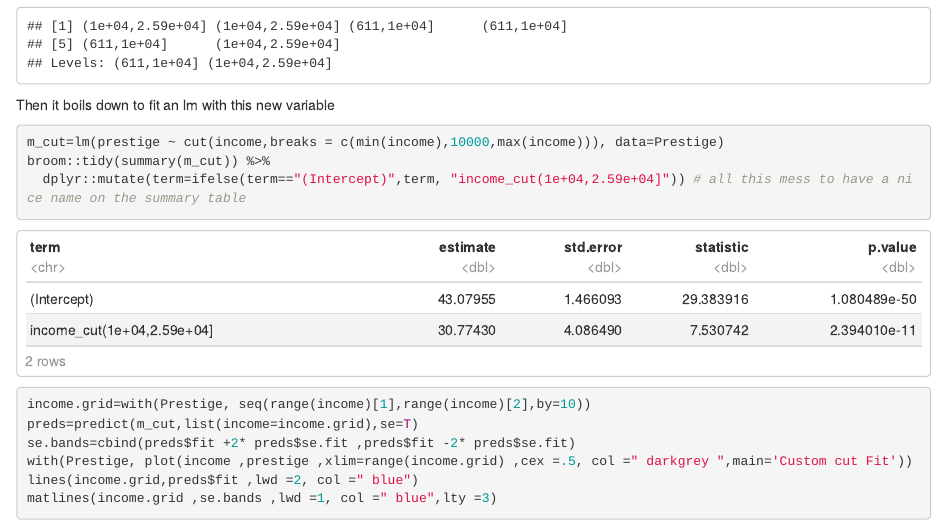
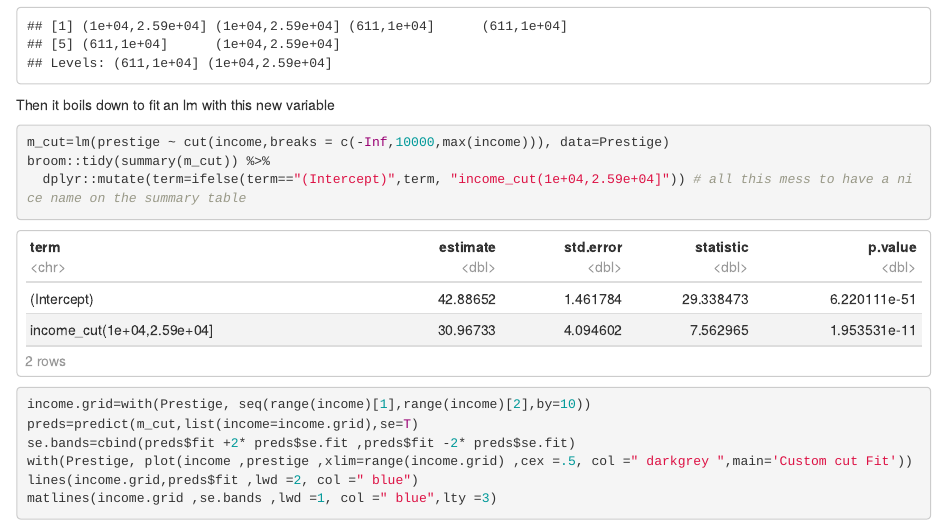
Before and after one commit to AndreaCappozzo/labs_NPS_AY_2022_2023, an R Markdown document (Block III - Nonparametric regression/NPS-lab10_polynomial_step_regression.Rmd): the page in a window 1100 px wide, from 14190 px down. The pictures show the output file Block III - Nonparametric regression/NPS-lab10_polynomial_step_regression.html that the author committed with the source, opened offline.

Commit message:
corrected a typo in lab 10

````diff
--- a/Block III - Nonparametric regression/NPS-lab10_polynomial_step_regression.Rmd
+++ b/Block III - Nonparametric regression/NPS-lab10_polynomial_step_regression.Rmd
@@ -270,7 +270,7 @@ head(with(Prestige, cut(income,breaks = c(min(income),10000,max(income)))))
 Then it boils down to fit an lm with this new variable
 
 ```{r}
-m_cut=lm(prestige ~ cut(income,breaks = c(min(income),10000,max(income))), data=Prestige)
+m_cut=lm(prestige ~ cut(income,breaks = c(-Inf,10000,max(income))), data=Prestige)
 broom::tidy(summary(m_cut)) %>%
   dplyr::mutate(term=ifelse(term=="(Intercept)",term, "income_cut(1e+04,2.59e+04]")) # all this mess to have a nice name on the summary table
 
````
Also changed, not shown: Block III - Nonparametric regression/NPS-lab10_polynomial_step_regression.html.
